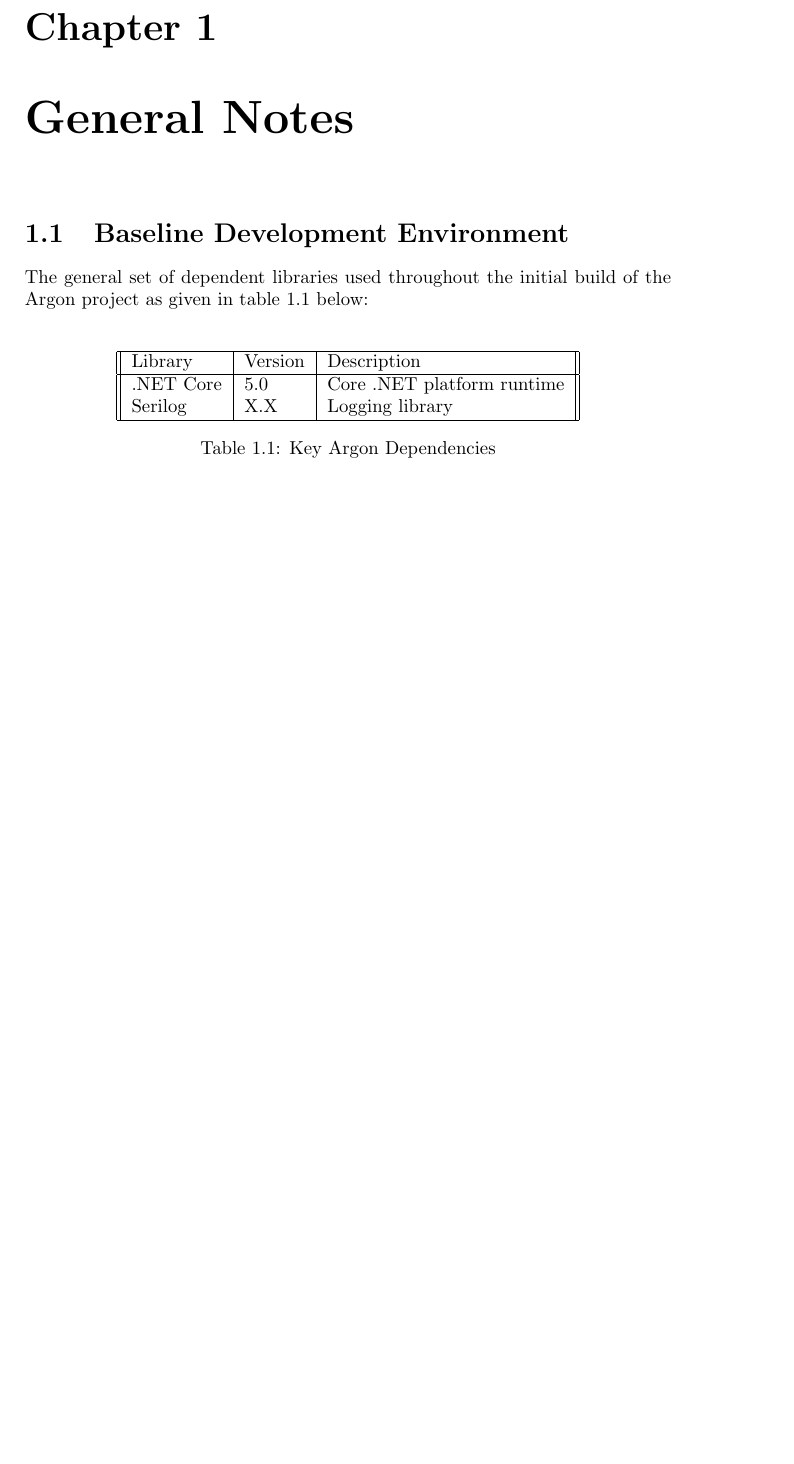
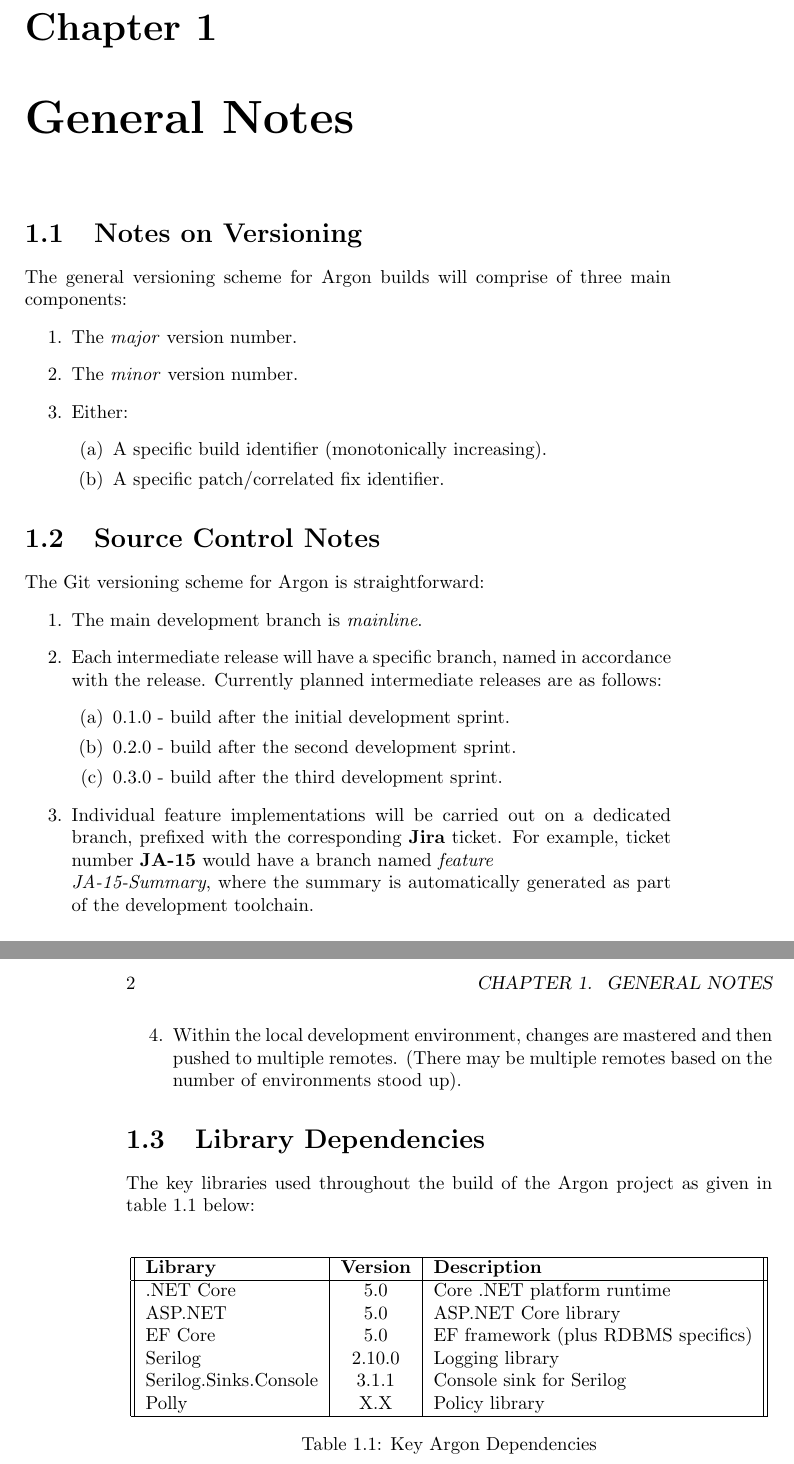
Before and after one commit to jonnycoombes/argon, a LaTeX book (argon-docs/dev.tex): part of page 3 of 3 before the commit and two parts of pages 3 and 4 of 4 after it, the two joined at a grey line, cut so that both start at the same text, the shorter picture padded with empty space. Compiled offline with pdfLaTeX.

Commit message:
Added serilog dependencies

```diff
--- a/argon-docs/dev.tex
+++ b/argon-docs/dev.tex
@@ -28,17 +28,46 @@
 \pagenumbering{arabic}
 
 \chapter{General Notes}
+\section{Notes on Versioning}
+The general versioning scheme for Argon builds will comprise of three main components:
+\begin{enumerate}
+    \item The \textit{major} version number.
+    \item The \textit{minor} version number.
+    \item Either:
+    \begin{enumerate}
+        \item A specific build identifier (monotonically increasing).
+        \item A specific patch/correlated fix identifier.
+    \end{enumerate}
+\end{enumerate}
 
-\section{Baseline Development Environment}
-The general set of dependent libraries used throughout the initial build of the Argon project as given in table \ref*{table:1} below:\\
+\section{Source Control Notes}
+The Git versioning scheme for Argon is straightforward:
+\begin{enumerate}
+    \item The main development branch is \textit{mainline}.
+    \item Each intermediate release will have a specific branch, named in accordance with the release.  Currently planned intermediate releases are as follows:
+    \begin{enumerate}
+        \item 0.1.0 - build after the initial development sprint.
+        \item 0.2.0 - build after the second development sprint.
+        \item 0.3.0 - build after the third development sprint.
+    \end{enumerate}
+    \item Individual feature implementations will be carried out on a dedicated branch, prefixed with the corresponding \textbf{Jira} ticket.  For example, ticket number \textbf{JA-15} would have a branch named \textit{feature\\JA-15-Summary}, where the summary is automatically generated as part of the development toolchain.
+    \item Within the local development environment, changes are mastered and then pushed to multiple remotes.  (There may be multiple remotes based on the number of environments stood up).
+\end{enumerate}
+
+\section{Library Dependencies}
+The key libraries used throughout the build of the Argon project as given in table \ref*{table:1} below:\\
 \begin{table}[h!]
     \centering
-    \begin{tabular}{||l | l | l ||}
+    \begin{tabular}{||l | c | l ||}
         \hline
-        Library & Version & Description \\
+        \textbf{Library} & \textbf{Version} & \textbf{Description} \\
         \hline
         .NET Core & 5.0 & Core .NET platform runtime\\
-        Serilog & X.X & Logging library\\
+        ASP.NET & 5.0 & ASP.NET Core library \\
+        EF Core & 5.0 & EF framework (plus RDBMS specifics)\\
+        Serilog & 2.10.0 & Logging library\\
+        Serilog.Sinks.Console & 3.1.1 & Console sink for Serilog \\
+        Polly & X.X & Policy library\\
         \hline
     \end{tabular}
     \caption{Key Argon Dependencies}
```
Also changed, not shown: argon-docs/dev.pdf, 8 other files.
